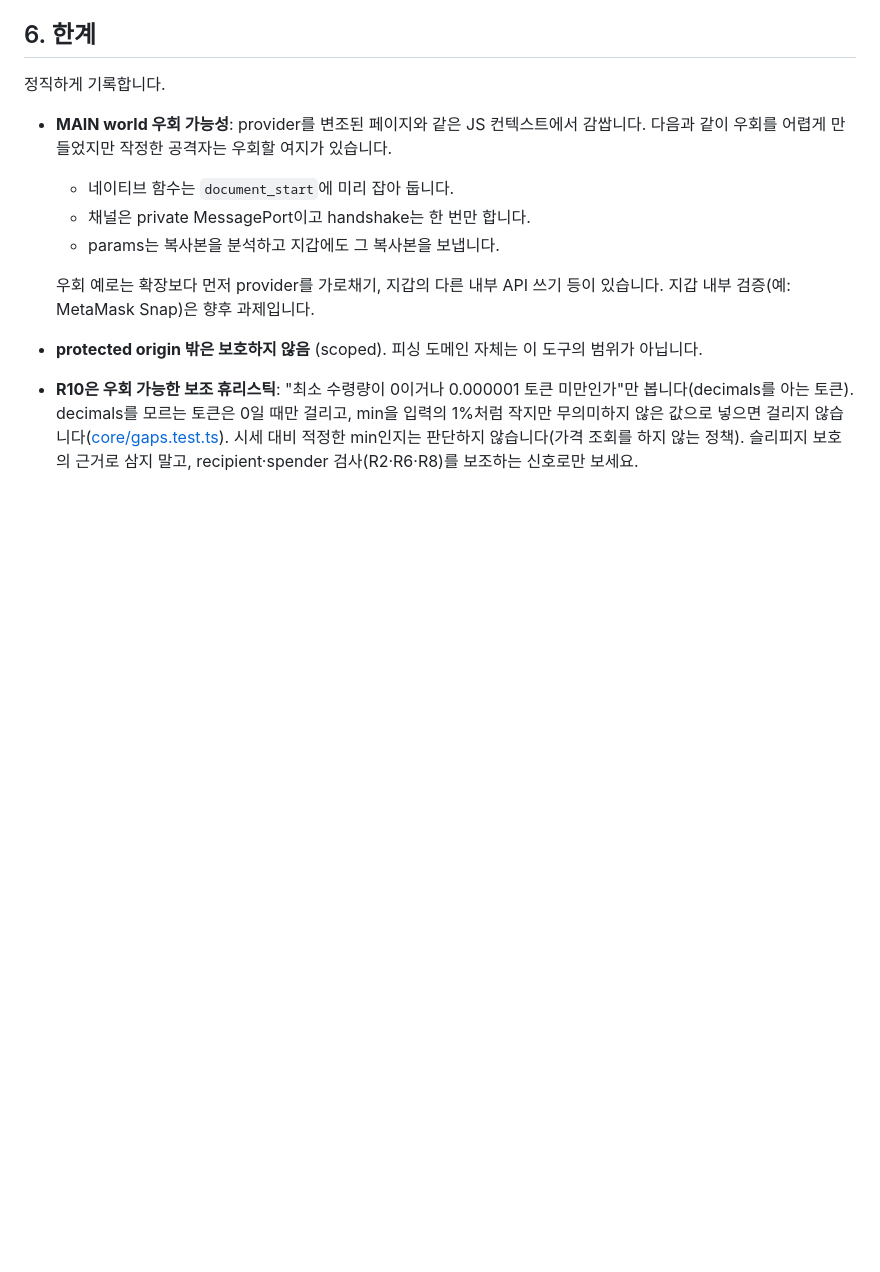
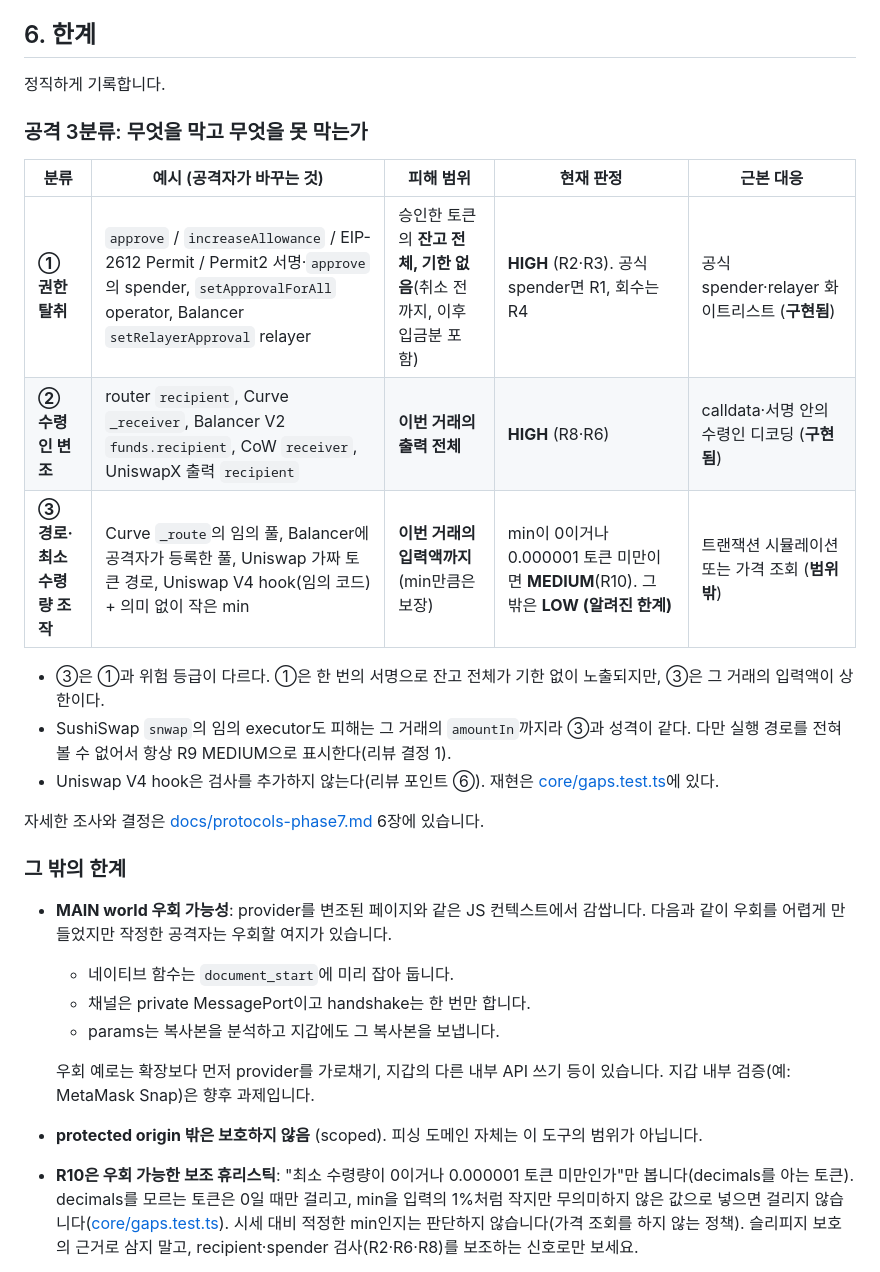
Before and after one commit to ghwo336/route-guard, a Markdown page: README.md, the part around the change. Drawn GitHub-style; blank space fills up the shorter version.

```diff
--- a/README.md
+++ b/README.md
@@ -124,6 +124,22 @@ inject: 진행 → 복사해 둔 params로 원래 request 호출
 ## 6. 한계
 
 정직하게 기록합니다.
+
+### 공격 3분류: 무엇을 막고 무엇을 못 막는가
+
+| 분류 | 예시 (공격자가 바꾸는 것) | 피해 범위 | 현재 판정 | 근본 대응 |
+|---|---|---|---|---|
+| **① 권한 탈취** | `approve` / `increaseAllowance` / EIP-2612 Permit / Permit2 서명·`approve`의 spender, `setApprovalForAll` operator, Balancer `setRelayerApproval` relayer | 승인한 토큰의 **잔고 전체, 기한 없음**(취소 전까지, 이후 입금분 포함) | **HIGH** (R2·R3). 공식 spender면 R1, 회수는 R4 | 공식 spender·relayer 화이트리스트 (**구현됨**) |
+| **② 수령인 변조** | router `recipient`, Curve `_receiver`, Balancer V2 `funds.recipient`, CoW `receiver`, UniswapX 출력 `recipient` | **이번 거래의 출력 전체** | **HIGH** (R8·R6) | calldata·서명 안의 수령인 디코딩 (**구현됨**) |
+| **③ 경로·최소 수령량 조작** | Curve `_route`의 임의 풀, Balancer에 공격자가 등록한 풀, Uniswap 가짜 토큰 경로, Uniswap V4 hook(임의 코드) + 의미 없이 작은 min | **이번 거래의 입력액까지** (min만큼은 보장) | min이 0이거나 0.000001 토큰 미만이면 **MEDIUM**(R10). 그 밖은 **LOW (알려진 한계)** | 트랜잭션 시뮬레이션 또는 가격 조회 (**범위 밖**) |
+
+- ③은 ①과 위험 등급이 다르다. ①은 한 번의 서명으로 잔고 전체가 기한 없이 노출되지만, ③은 그 거래의 입력액이 상한이다.
+- SushiSwap `snwap`의 임의 executor도 피해는 그 거래의 `amountIn`까지라 ③과 성격이 같다. 다만 실행 경로를 전혀 볼 수 없어서 항상 R9 MEDIUM으로 표시한다(리뷰 결정 1).
+- Uniswap V4 hook은 검사를 추가하지 않는다(리뷰 포인트 ⑥). 재현은 [core/gaps.test.ts](core/gaps.test.ts)에 있다.
+
+자세한 조사와 결정은 [docs/protocols-phase7.md](docs/protocols-phase7.md) 6장에 있습니다.
+
+### 그 밖의 한계
 
 - **MAIN world 우회 가능성**: provider를 변조된 페이지와 같은 JS 컨텍스트에서 감쌉니다. 다음과 같이 우회를 어렵게 만들었지만 작정한 공격자는 우회할 여지가 있습니다.
   - 네이티브 함수는 `document_start`에 미리 잡아 둡니다.
```
Also changed, not shown: PLAN.md (+3 -3 lines), docs/protocols-phase7.md (+23 -33 lines).
